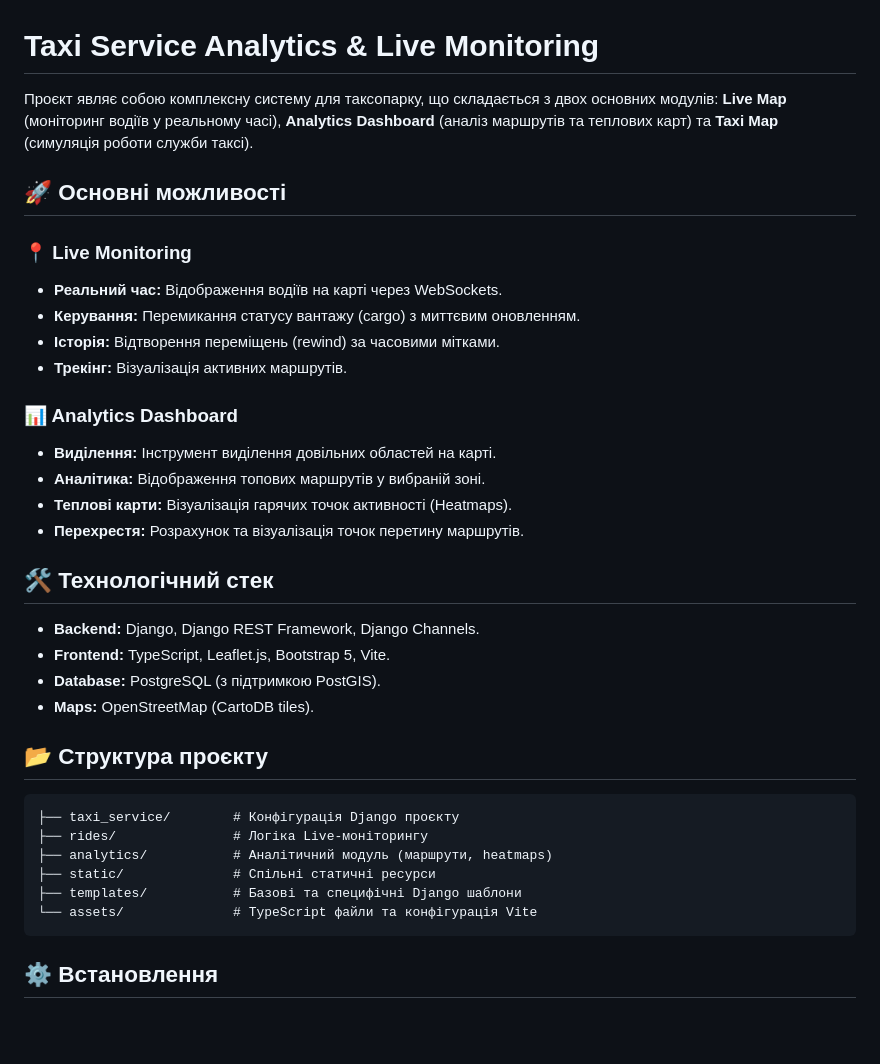
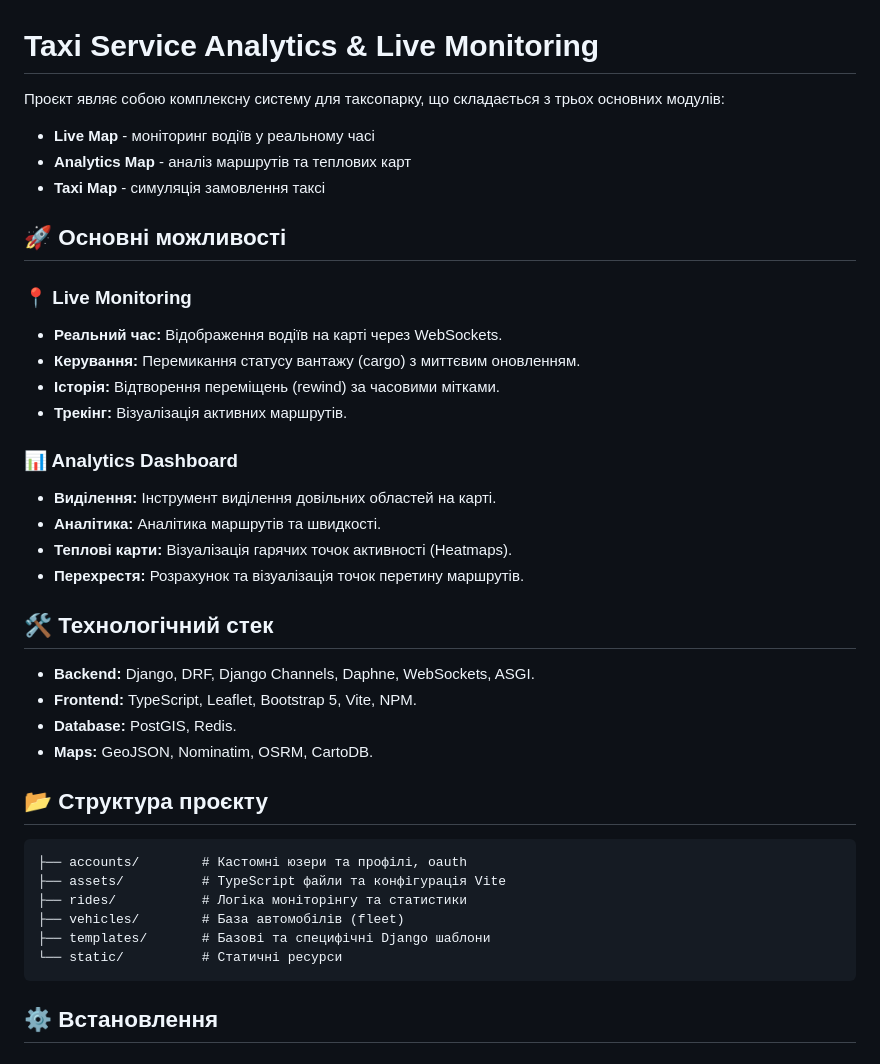
Before and after one commit to imgVOID/uber_django_leaflet, a Markdown page: README.md, the part around the change. GitHub-like rendering; blank space fills up the shorter version.

````diff
--- a/README.md
+++ b/README.md
@@ -1,7 +1,9 @@
 # Taxi Service Analytics & Live Monitoring
 
-Проєкт являє собою комплексну систему для таксопарку, що складається з двох основних модулів: **Live Map** (моніторинг водіїв у реальному часі), **Analytics Dashboard** (аналіз маршрутів та теплових карт) та **Taxi Map** (симуляція роботи служби таксі).
-
+Проєкт являє собою комплексну систему для таксопарку, що складається з трьох основних модулів:
+* **Live Map** - моніторинг водіїв у реальному часі
+* **Analytics Map** - аналіз маршрутів та теплових карт
+* **Taxi Map** - симуляція замовлення таксі
 
 
 ## 🚀 Основні можливості
@@ -14,26 +16,26 @@
 
 ### 📊 Analytics Dashboard
 * **Виділення:** Інструмент виділення довільних областей на карті.
-* **Аналітика:** Відображення топових маршрутів у вибраній зоні.
+* **Аналітика:** Аналітика маршрутів та швидкості.
 * **Теплові карти:** Візуалізація гарячих точок активності (Heatmaps).
 * **Перехрестя:** Розрахунок та візуалізація точок перетину маршрутів.
 
 ## 🛠 Технологічний стек
 
-* **Backend:** Django, Django REST Framework, Django Channels.
-* **Frontend:** TypeScript, Leaflet.js, Bootstrap 5, Vite.
-* **Database:** PostgreSQL (з підтримкою PostGIS).
-* **Maps:** OpenStreetMap (CartoDB tiles).
+* **Backend:** Django, DRF, Django Channels, Daphne, WebSockets, ASGI.
+* **Frontend:** TypeScript, Leaflet, Bootstrap 5, Vite, NPM.
+* **Database:** PostGIS, Redis.
+* **Maps:** GeoJSON, Nominatim, OSRM, CartoDB.
 
 ## 📂 Структура проєкту
 
 ```text
-├── taxi_service/        # Конфігурація Django проєкту
-├── rides/               # Логіка Live-моніторингу
-├── analytics/           # Аналітичний модуль (маршрути, heatmaps)
-├── static/              # Спільні статичні ресурси
-├── templates/           # Базові та специфічні Django шаблони
-└── assets/              # TypeScript файли та конфігурація Vite
+├── accounts/        # Кастомні юзери та профілі, oauth
+├── assets/          # TypeScript файли та конфігурація Vite
+├── rides/           # Логіка моніторінгу та статистики
+├── vehicles/        # База автомобілів (fleet)
+├── templates/       # Базові та специфічні Django шаблони
+└── static/          # Статичні ресурси
 ```
 ## ⚙️ Встановлення
 
````
